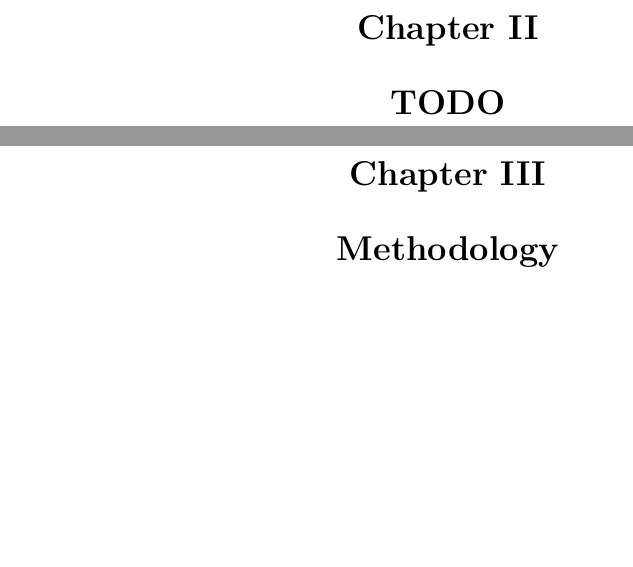
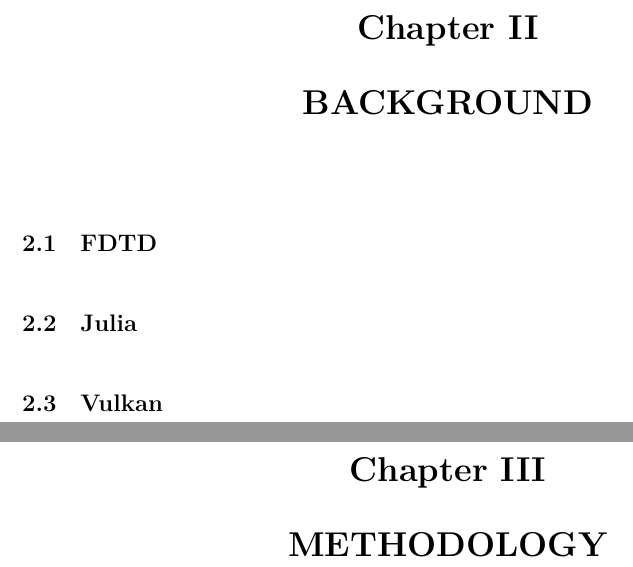
Before and after one commit to otreblan/thesis, a LaTeX thesis (main.tex, which reads tex/2.tex, tex/3.tex): two parts of pages 4 and 5 of 5, joined at a grey line, cut so that both start at the same text, the shorter picture padded with empty space. Compiled offline with LuaLaTeX.

Commit message:
subfiles

```diff
--- a/tex/2.tex
+++ b/tex/2.tex
@@ -6,6 +3,10 @@
 \begin{document}
 
 \newpage
-\chapter{TODO}
+\chapter{BACKGROUND}
+
+\section{FDTD}
+\section{Julia}
+\section{Vulkan}
 
 \end{document}
--- a/tex/3.tex
+++ b/tex/3.tex
@@ -1,11 +1,9 @@
-\makeatletter
-\def\input@path{{../}}
-\makeatother
 \documentclass[../main.tex]{subfiles}
 
 \begin{document}
 
 \newpage
-\chapter{Methodology}
+\chapter{METHODOLOGY}
+
 
 \end{document}
```
Also changed, not shown: tex/1.tex (+0 -3 lines), main.tex (line endings or trailing spaces), tex/2.tex (3 more changed lines).
